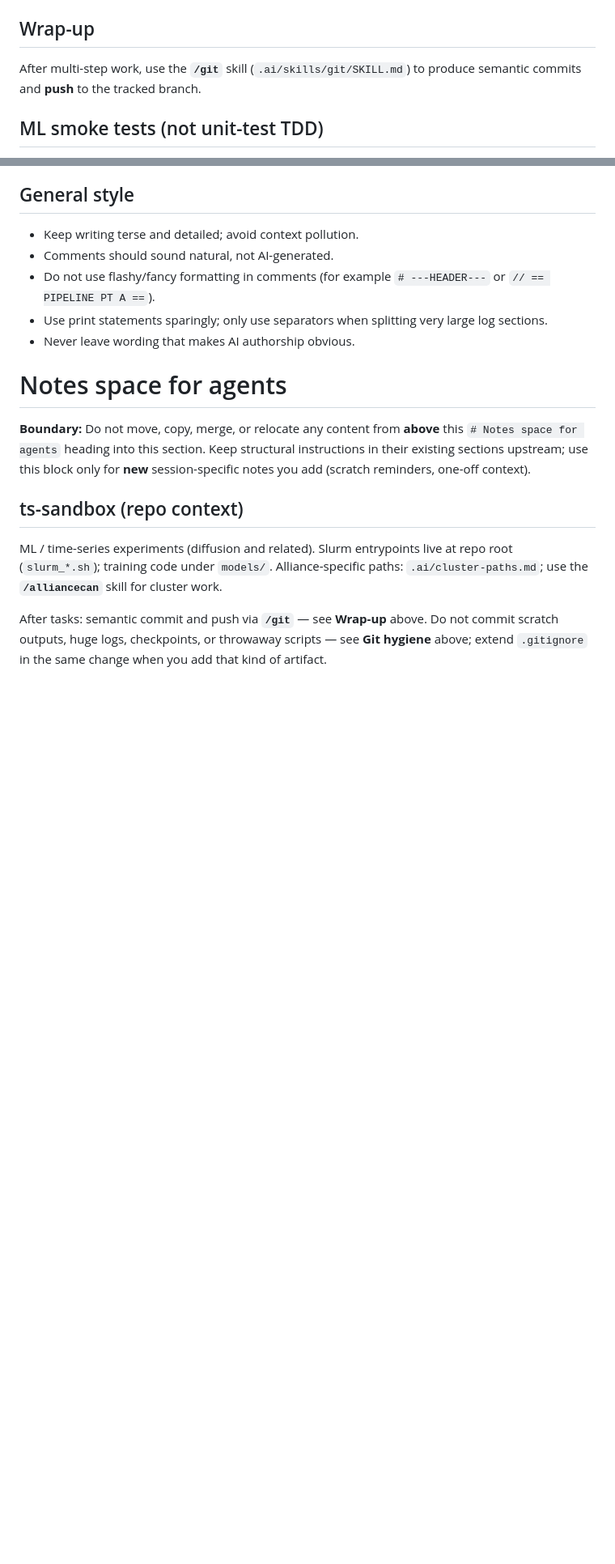
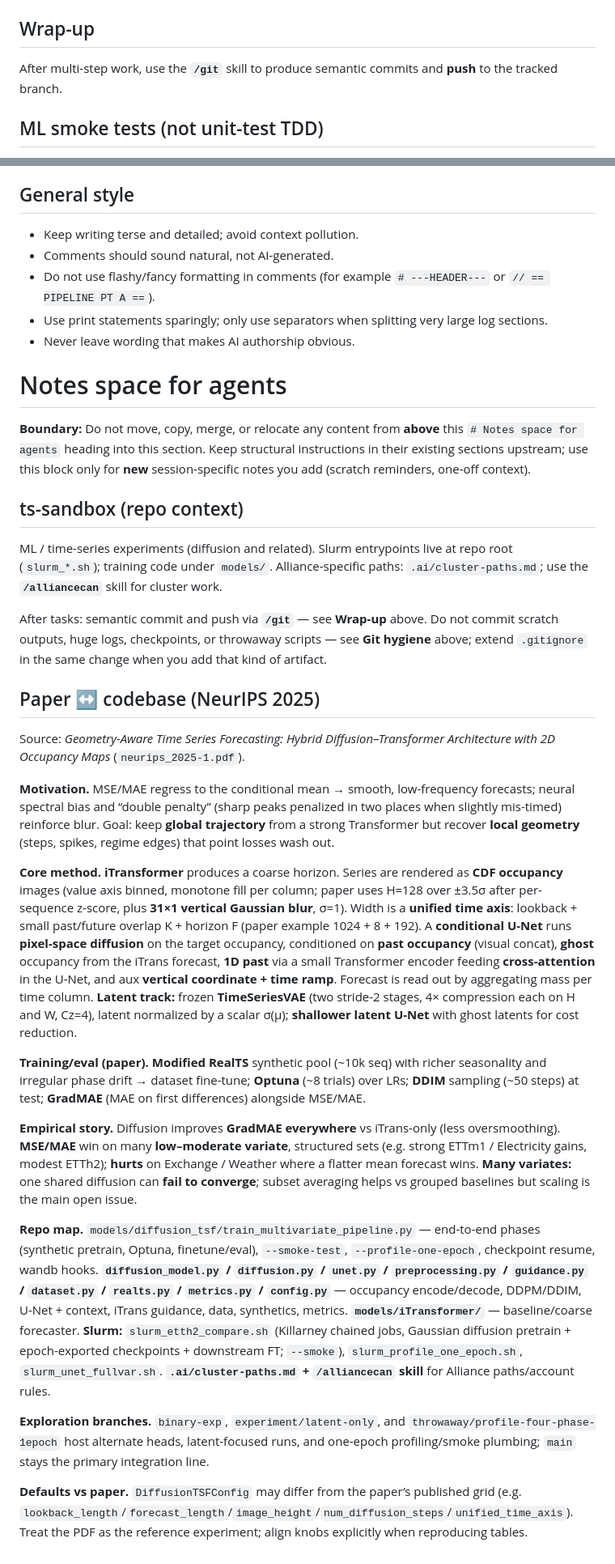
Before and after one commit to CalvinKCao/ts-sandbox, a Markdown page: .ai/AGENTS.md, 2 parts joined by grey strips. Shown at 81% size. Rendered like a GitHub page; blank space fills up the shorter version.

Commit message:
docs(agents): add NeurIPS 2025 paper summary ↔ ts-sandbox
Append dense Notes mapping Geometry-Aware TSF (hybrid iTransformer +
2D CDF occupancy diffusion) to modules, Slurm scripts, and branch roles.

Co-authored-by: Cursor <cursoragent@cursor.com>

```diff
--- a/.ai/AGENTS.md
+++ b/.ai/AGENTS.md
@@ -21,7 +21,7 @@ If `/alliancecan` does not resolve the question, check `wiki_docs/` for cluster-
 If you generate obvious junk, oversized artifacts, or useless throwaway files, **add ignore patterns to `.gitignore` in the same change** (or delete them) so they do not get committed.
 
 ## Wrap-up
-After multi-step work, use the **`/git`** skill (`.ai/skills/git/SKILL.md`) to produce semantic commits and **push** to the tracked branch.
+After multi-step work, use the **`/git`** skill to produce semantic commits and **push** to the tracked branch.
 
 ## ML smoke tests (not unit-test TDD)
 Full test suites are usually impractical for ML. Prefer **smoke tests**: the smallest run that still exercises the real training/eval path end-to-end.
@@ -64,3 +64,21 @@ Implement these behaviors in training, eval, and visualization scripts whenever
 ML / time-series experiments (diffusion and related). Slurm entrypoints live at repo root (`slurm_*.sh`); training code under `models/`. Alliance-specific paths: `.ai/cluster-paths.md`; use the **`/alliancecan`** skill for cluster work.
 
 After tasks: semantic commit and push via **`/git`** — see **Wrap-up** above. Do not commit scratch outputs, huge logs, checkpoints, or throwaway scripts — see **Git hygiene** above; extend `.gitignore` in the same change when you add that kind of artifact.
+
+## Paper ↔ codebase (NeurIPS 2025)
+
+Source: *Geometry-Aware Time Series Forecasting: Hybrid Diffusion–Transformer Architecture with 2D Occupancy Maps* (`neurips_2025-1.pdf`).
+
+**Motivation.** MSE/MAE regress to the conditional mean → smooth, low-frequency forecasts; neural spectral bias and “double penalty” (sharp peaks penalized in two places when slightly mis-timed) reinforce blur. Goal: keep **global trajectory** from a strong Transformer but recover **local geometry** (steps, spikes, regime edges) that point losses wash out.
+
+**Core method.** **iTransformer** produces a coarse horizon. Series are rendered as **CDF occupancy** images (value axis binned, monotone fill per column; paper uses H=128 over ±3.5σ after per-sequence z-score, plus **31×1 vertical Gaussian blur**, σ=1). Width is a **unified time axis**: lookback + small past/future overlap K + horizon F (paper example 1024 + 8 + 192). A **conditional U-Net** runs **pixel-space diffusion** on the target occupancy, conditioned on **past occupancy** (visual concat), **ghost** occupancy from the iTrans forecast, **1D past** via a small Transformer encoder feeding **cross-attention** in the U-Net, and aux **vertical coordinate + time ramp**. Forecast is read out by aggregating mass per time column. **Latent track:** frozen **TimeSeriesVAE** (two stride-2 stages, 4× compression each on H and W, Cz=4), latent normalized by a scalar σ(μ); **shallower latent U-Net** with ghost latents for cost reduction.
+
+**Training/eval (paper).** **Modified RealTS** synthetic pool (~10k seq) with richer seasonality and irregular phase drift → dataset fine-tune; **Optuna** (~8 trials) over LRs; **DDIM** sampling (~50 steps) at test; **GradMAE** (MAE on first differences) alongside MSE/MAE.
+
+**Empirical story.** Diffusion improves **GradMAE everywhere** vs iTrans-only (less oversmoothing). **MSE/MAE** win on many **low–moderate variate**, structured sets (e.g. strong ETTm1 / Electricity gains, modest ETTh2); **hurts** on Exchange / Weather where a flatter mean forecast wins. **Many variates:** one shared diffusion can **fail to converge**; subset averaging helps vs grouped baselines but scaling is the main open issue.
+
+**Repo map.** `models/diffusion_tsf/train_multivariate_pipeline.py` — end-to-end phases (synthetic pretrain, Optuna, finetune/eval), `--smoke-test`, `--profile-one-epoch`, checkpoint resume, wandb hooks. **`diffusion_model.py` / `diffusion.py` / `unet.py` / `preprocessing.py` / `guidance.py` / `dataset.py` / `realts.py` / `metrics.py` / `config.py`** — occupancy encode/decode, DDPM/DDIM, U-Net + context, iTrans guidance, data, synthetics, metrics. **`models/iTransformer/`** — baseline/coarse forecaster. **Slurm:** `slurm_etth2_compare.sh` (Killarney chained jobs, Gaussian diffusion pretrain + epoch-exported checkpoints + downstream FT; `--smoke`), `slurm_profile_one_epoch.sh`, `slurm_unet_fullvar.sh`. **`.ai/cluster-paths.md` + `/alliancecan` skill** for Alliance paths/account rules.
+
+**Exploration branches.** `binary-exp`, `experiment/latent-only`, and `throwaway/profile-four-phase-1epoch` host alternate heads, latent-focused runs, and one-epoch profiling/smoke plumbing; `main` stays the primary integration line.
+
+**Defaults vs paper.** `DiffusionTSFConfig` may differ from the paper’s published grid (e.g. `lookback_length`/`forecast_length`/`image_height`/`num_diffusion_steps`/`unified_time_axis`). Treat the PDF as the reference experiment; align knobs explicitly when reproducing tables.
```
